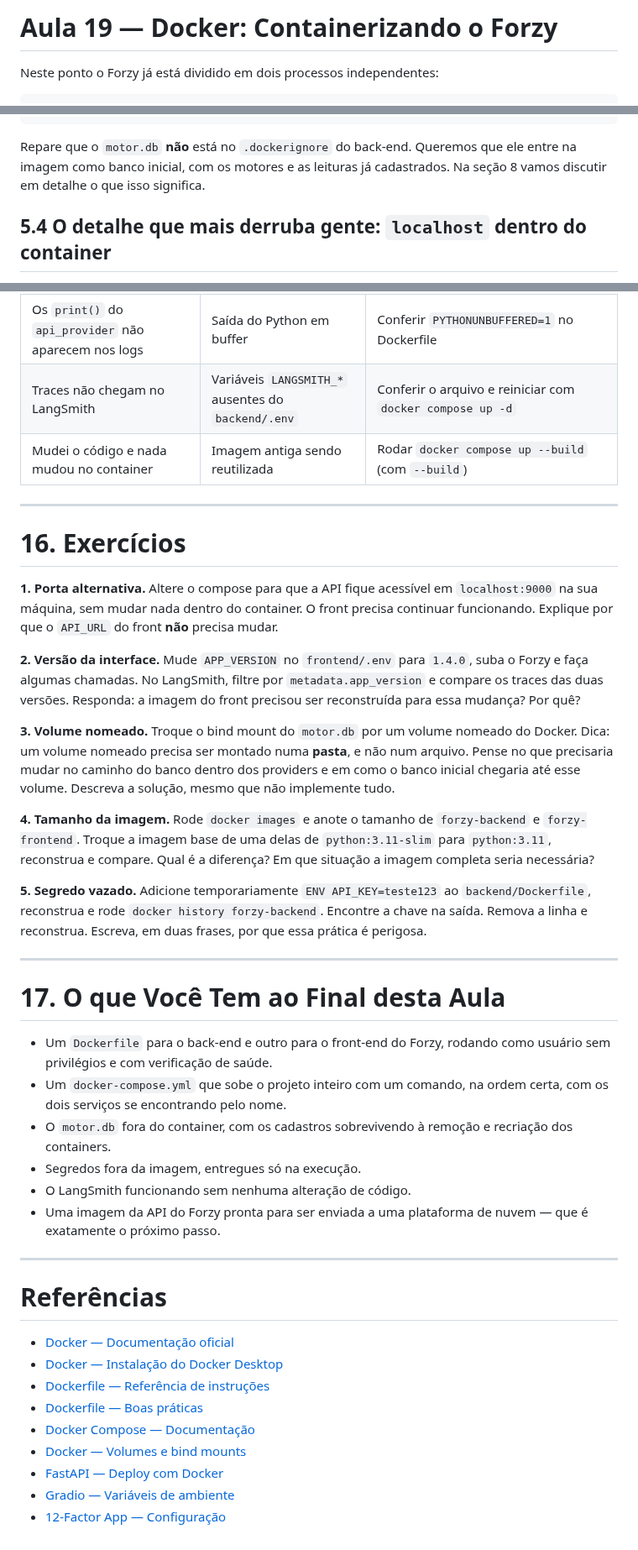
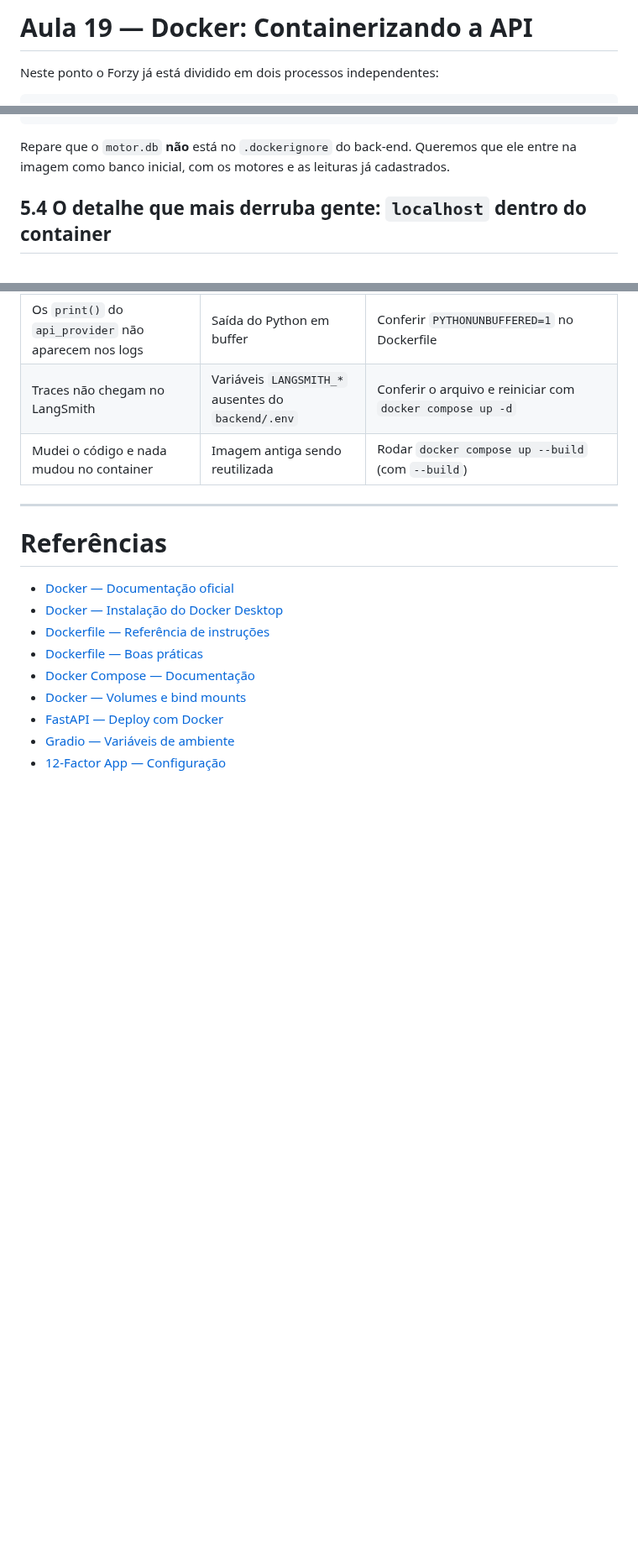
Before and after one commit to LucasRios/FIAP, a Markdown page: Aula19/Docker - Containerizando o App de IA.md, 3 parts joined by grey strips. Shown at 84% size. Drawn GitHub-style; blank space fills up the shorter version.

Commit message:
Atualizar o Docker - Containerizando o App de IA.md

````diff
--- a/Aula19/Docker - Containerizando o App de IA.md
+++ b/Aula19/Docker - Containerizando o App de IA.md
@@ -1,4 +1,4 @@
-# Aula 19 — Docker: Containerizando o Forzy
+# Aula 19 — Docker: Containerizando a API
 
 Neste ponto o Forzy já está dividido em dois processos independentes:
 
@@ -278,7 +263,7 @@ __pycache__/
 .git
 ```
 
-Repare que o `motor.db` **não** está no `.dockerignore` do back-end. Queremos que ele entre na imagem como banco inicial, com os motores e as leituras já cadastrados. Na seção 8 vamos discutir em detalhe o que isso significa.
+Repare que o `motor.db` **não** está no `.dockerignore` do back-end. Queremos que ele entre na imagem como banco inicial, com os motores e as leituras já cadastrados.
 
 ## 5.4 O detalhe que mais derruba gente: `localhost` dentro do container
 
@@ -900,30 +885,6 @@ Com `docker compose up --build` rodando, confira cada item:
 | Traces não chegam no LangSmith | Variáveis `LANGSMITH_*` ausentes do `backend/.env` | Conferir o arquivo e reiniciar com `docker compose up -d` |
 | Mudei o código e nada mudou no container | Imagem antiga sendo reutilizada | Rodar `docker compose up --build` (com `--build`) |
 
----
-
-# 16. Exercícios
-
-**1. Porta alternativa.** Altere o compose para que a API fique acessível em `localhost:9000` na sua máquina, sem mudar nada dentro do container. O front precisa continuar funcionando. Explique por que o `API_URL` do front **não** precisa mudar.
-
-**2. Versão da interface.** Mude `APP_VERSION` no `frontend/.env` para `1.4.0`, suba o Forzy e faça algumas chamadas. No LangSmith, filtre por `metadata.app_version` e compare os traces das duas versões. Responda: a imagem do front precisou ser reconstruída para essa mudança? Por quê?
-
-**3. Volume nomeado.** Troque o bind mount do `motor.db` por um volume nomeado do Docker. Dica: um volume nomeado precisa ser montado numa **pasta**, e não num arquivo. Pense no que precisaria mudar no caminho do banco dentro dos providers e em como o banco inicial chegaria até esse volume. Descreva a solução, mesmo que não implemente tudo.
-
-**4. Tamanho da imagem.** Rode `docker images` e anote o tamanho de `forzy-backend` e `forzy-frontend`. Troque a imagem base de uma delas de `python:3.11-slim` para `python:3.11`, reconstrua e compare. Qual é a diferença? Em que situação a imagem completa seria necessária?
-
-**5. Segredo vazado.** Adicione temporariamente `ENV API_KEY=teste123` ao `backend/Dockerfile`, reconstrua e rode `docker history forzy-backend`. Encontre a chave na saída. Remova a linha e reconstrua. Escreva, em duas frases, por que essa prática é perigosa.
-
----
-
-# 17. O que Você Tem ao Final desta Aula
-
-- Um `Dockerfile` para o back-end e outro para o front-end do Forzy, rodando como usuário sem privilégios e com verificação de saúde.
-- Um `docker-compose.yml` que sobe o projeto inteiro com um comando, na ordem certa, com os dois serviços se encontrando pelo nome.
-- O `motor.db` fora do container, com os cadastros sobrevivendo à remoção e recriação dos containers.
-- Segredos fora da imagem, entregues só na execução.
-- O LangSmith funcionando sem nenhuma alteração de código.
-- Uma imagem da API do Forzy pronta para ser enviada a uma plataforma de nuvem — que é exatamente o próximo passo.
 
 ---
 
````
Also changed, not shown: other parts of Aula19/Docker - Containerizando o App de IA.md (+0 -15 lines).
